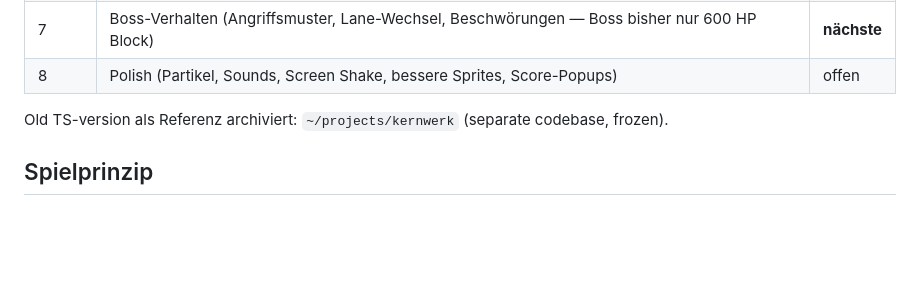
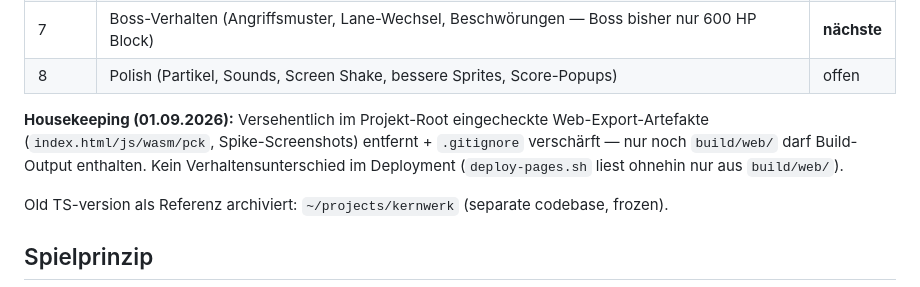
Before and after one commit to ScriptByFei/kernwerk-godot, a Markdown page: README.md, the part around the change. Drawn GitHub-style; blank space fills up the shorter version.

Commit message:
docs: Repo-Cleanup 01.09.2026 im README nachgetragen (Root-Artefakte entfernt, gitignore verschärft)

```diff
--- a/README.md
+++ b/README.md
@@ -26,6 +26,8 @@ Ein Soldat unten, drei Spuren, die Waffe feuert automatisch — der Spieler ents
 | S2 | **Lane-Entscheidungen:** faire Drei-Spur-Muster, 0.6-s-Telegraph, Grunt/Runner/Tank, Rollen-Score | ✅ |
 | 7 | Boss-Verhalten (Angriffsmuster, Lane-Wechsel, Beschwörungen — Boss bisher nur 600 HP Block) | **nächste** |
 | 8 | Polish (Partikel, Sounds, Screen Shake, bessere Sprites, Score-Popups) | offen |
+
+**Housekeeping (01.09.2026):** Versehentlich im Projekt-Root eingecheckte Web-Export-Artefakte (`index.html/js/wasm/pck`, Spike-Screenshots) entfernt + `.gitignore` verschärft — nur noch `build/web/` darf Build-Output enthalten. Kein Verhaltensunterschied im Deployment (`deploy-pages.sh` liest ohnehin nur aus `build/web/`).
 
 Old TS-version als Referenz archiviert: `~/projects/kernwerk` (separate codebase, frozen).
 
```
